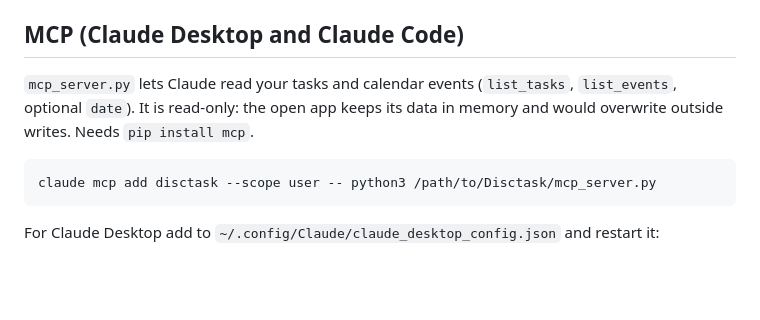
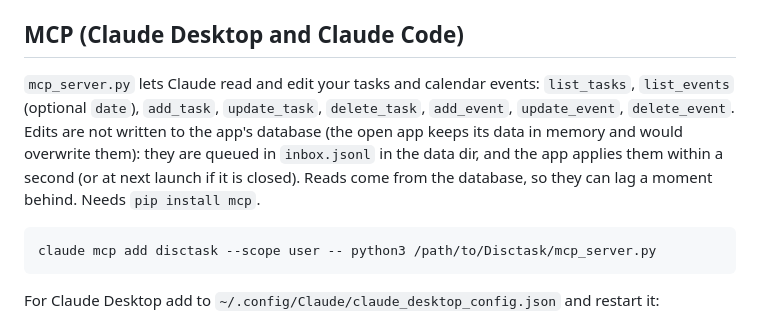
Before and after one commit to discajapon/Disctask, a Markdown page: README.md, the part around the change. Rendered like a GitHub page; blank space fills up the shorter version.

Commit message:
Document the MCP write tools

```diff
--- a/README.md
+++ b/README.md
@@ -30,7 +30,7 @@ Everything is local: no network access, fonts and wallpaper are bundled. Tasks a
 `python3 tests/test_app.py` runs the real app on a throwaway data dir (needs a display, ~50 s). `DISCTASK_DATA=<dir>` points the app at any data dir.
 
 ## MCP (Claude Desktop and Claude Code)
-`mcp_server.py` lets Claude read your tasks and calendar events (`list_tasks`, `list_events`, optional `date`). It is read-only: the open app keeps its data in memory and would overwrite outside writes. Needs `pip install mcp`.
+`mcp_server.py` lets Claude read and edit your tasks and calendar events: `list_tasks`, `list_events` (optional `date`), `add_task`, `update_task`, `delete_task`, `add_event`, `update_event`, `delete_event`. Edits are not written to the app's database (the open app keeps its data in memory and would overwrite them): they are queued in `inbox.jsonl` in the data dir, and the app applies them within a second (or at next launch if it is closed). Reads come from the database, so they can lag a moment behind. Needs `pip install mcp`.
 
     claude mcp add disctask --scope user -- python3 /path/to/Disctask/mcp_server.py
 
```
